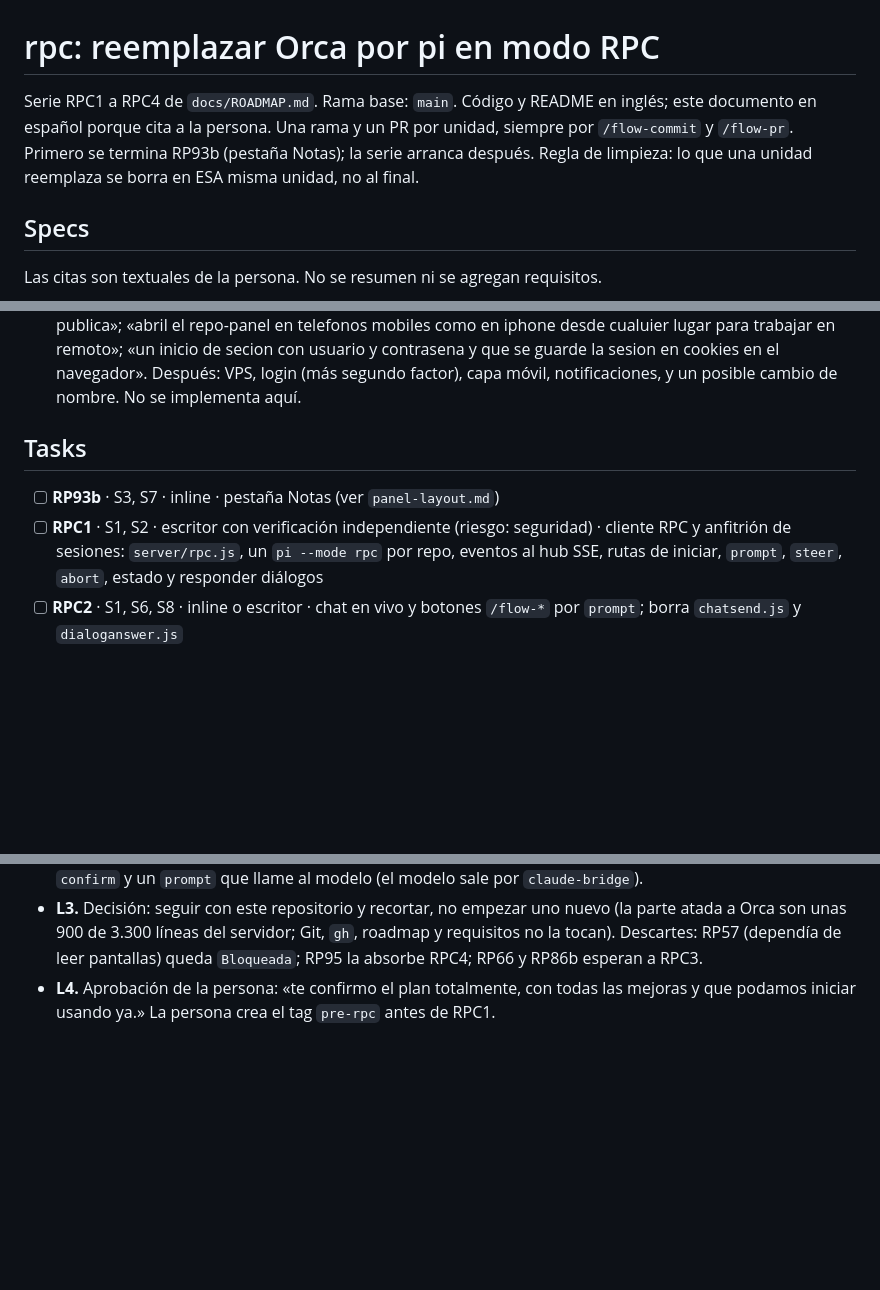
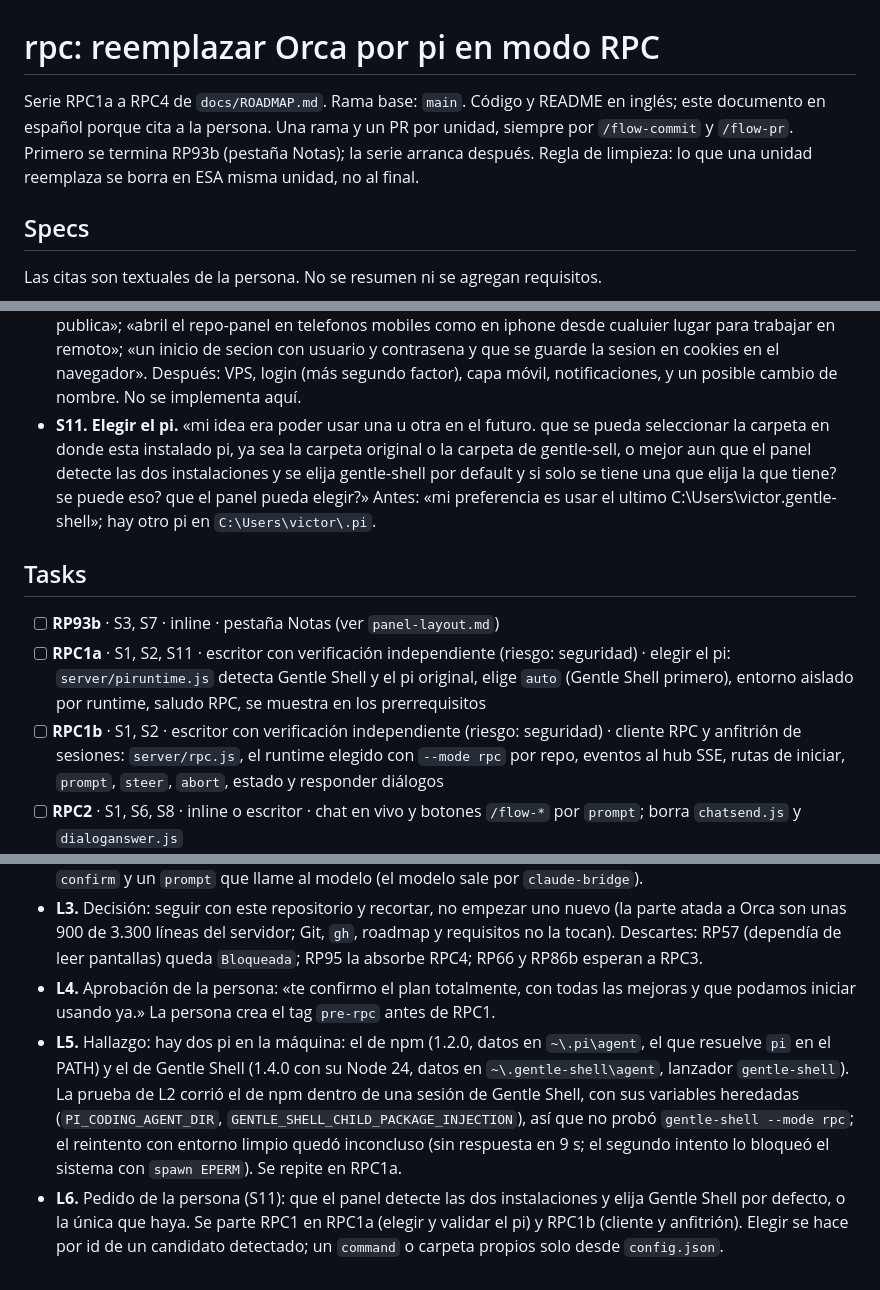
Before and after one commit to victorvelazquez/repo-panel, a Markdown page: odd/tasks/rpc.md, 3 parts joined by grey strips. GitHub-like rendering; blank space fills up the shorter version.

Commit message:
docs(roadmap): split RPC1 and plan Gentle Shell vs pi detection (RPC1a-plan) (#131)

```diff
--- a/odd/tasks/rpc.md
+++ b/odd/tasks/rpc.md
@@ -1,6 +1,6 @@
 # rpc: reemplazar Orca por pi en modo RPC
 
-Serie RPC1 a RPC4 de `docs/ROADMAP.md`. Rama base: `main`. Código y README en inglés; este documento en español porque cita a la persona. Una rama y un PR por unidad, siempre por `/flow-commit` y `/flow-pr`. Primero se termina RP93b (pestaña Notas); la serie arranca después. Regla de limpieza: lo que una unidad reemplaza se borra en ESA misma unidad, no al final.
+Serie RPC1a a RPC4 de `docs/ROADMAP.md`. Rama base: `main`. Código y README en inglés; este documento en español porque cita a la persona. Una rama y un PR por unidad, siempre por `/flow-commit` y `/flow-pr`. Primero se termina RP93b (pestaña Notas); la serie arranca después. Regla de limpieza: lo que una unidad reemplaza se borra en ESA misma unidad, no al final.
 
 ## Specs
 
@@ -16,11 +16,13 @@ Las citas son textuales de la persona. No se resumen ni se agregan requisitos.
 - **S8. Sin basura ni ataduras.** «solo tengo un miedo, de a causa de ir mutado de idea sobre el proyecto dejar mucha basura o seguir atado a algo que ya no necesitemos mas.»
 - **S9. Plan confirmado.** «te confirmo el plan totalmente, con todas las mejoras y que podamos iniciar usando ya.»
 - **S10. Futuro, FUERA de esta serie.** «quiero subir todos mis repos a un servidor en las nubes, ahi instalar pi con gentle-shell, mis skill y repo panel, de ahi utilizar repo panel como servicio aacediendo desde una ip publica»; «abril el repo-panel en telefonos mobiles como en iphone desde cualuier lugar para trabajar en remoto»; «un inicio de secion con usuario y contrasena y que se guarde la sesion en cookies en el navegador». Después: VPS, login (más segundo factor), capa móvil, notificaciones, y un posible cambio de nombre. No se implementa aquí.
+- **S11. Elegir el pi.** «mi idea era poder usar una u otra en el futuro. que se pueda seleccionar la carpeta en donde esta instalado pi, ya sea la carpeta original o la carpeta de gentle-sell, o mejor aun que el panel detecte las dos instalaciones y se elija gentle-shell por default y si solo se tiene una que elija la que tiene? se puede eso? que el panel pueda elegir?» Antes: «mi preferencia es usar el ultimo C:\Users\victor\.gentle-shell»; hay otro pi en `C:\Users\victor\.pi`.
 
 ## Tasks
 
 - [ ] **RP93b** · S3, S7 · inline · pestaña Notas (ver `panel-layout.md`)
-- [ ] **RPC1** · S1, S2 · escritor con verificación independiente (riesgo: seguridad) · cliente RPC y anfitrión de sesiones: `server/rpc.js`, un `pi --mode rpc` por repo, eventos al hub SSE, rutas de iniciar, `prompt`, `steer`, `abort`, estado y responder diálogos
+- [ ] **RPC1a** · S1, S2, S11 · escritor con verificación independiente (riesgo: seguridad) · elegir el pi: `server/piruntime.js` detecta Gentle Shell y el pi original, elige `auto` (Gentle Shell primero), entorno aislado por runtime, saludo RPC, se muestra en los prerrequisitos
+- [ ] **RPC1b** · S1, S2 · escritor con verificación independiente (riesgo: seguridad) · cliente RPC y anfitrión de sesiones: `server/rpc.js`, el runtime elegido con `--mode rpc` por repo, eventos al hub SSE, rutas de iniciar, `prompt`, `steer`, `abort`, estado y responder diálogos
 - [ ] **RPC2** · S1, S6, S8 · inline o escritor · chat en vivo y botones `/flow-*` por `prompt`; borra `chatsend.js` y `dialoganswer.js`
 - [ ] **RPC2b** · S1, S6, S8 · inline o escritor · estado de sesión de tarjetas y salas desde RPC; borra `livewarm.js`, `vigia.js`, `casos.js` y el estado por pantalla
 - [ ] **RPC3** · S3, S4 · inline · tres columnas con la interfaz en módulos (sin `app.js` monolítico); Work detrás de un selector sin inversión nueva
@@ -34,3 +36,5 @@ Estimar el tamaño antes de cada unidad: si el código pasa de 450 líneas, part
 - **L2.** Evidencia: la dependencia de Orca está en un solo punto, `orcaTerminal` de `server/pi.js`, con 5 operaciones (`list`, `show`, `read --screen`, `send`, `create`). Una prueba de `pi --mode rpc` en esta máquina respondió `get_state` y `get_commands` (58 comandos, con `flow-commit`, `flow-pr`, `flow-base`, `flow-next` y `flow-avance`) sin llamar a un modelo; Gentle Shell carga solo. Sin verificar: un diálogo real por `select` o `confirm` y un `prompt` que llame al modelo (el modelo sale por `claude-bridge`).
 - **L3.** Decisión: seguir con este repositorio y recortar, no empezar uno nuevo (la parte atada a Orca son unas 900 de 3.300 líneas del servidor; Git, `gh`, roadmap y requisitos no la tocan). Descartes: RP57 (dependía de leer pantallas) queda `Bloqueada`; RP95 la absorbe RPC4; RP66 y RP86b esperan a RPC3.
 - **L4.** Aprobación de la persona: «te confirmo el plan totalmente, con todas las mejoras y que podamos iniciar usando ya.» La persona crea el tag `pre-rpc` antes de RPC1.
+- **L5.** Hallazgo: hay dos pi en la máquina: el de npm (1.2.0, datos en `~\.pi\agent`, el que resuelve `pi` en el PATH) y el de Gentle Shell (1.4.0 con su Node 24, datos en `~\.gentle-shell\agent`, lanzador `gentle-shell`). La prueba de L2 corrió el de npm dentro de una sesión de Gentle Shell, con sus variables heredadas (`PI_CODING_AGENT_DIR`, `GENTLE_SHELL_CHILD_PACKAGE_INJECTION`), así que no probó `gentle-shell --mode rpc`; el reintento con entorno limpio quedó inconcluso (sin respuesta en 9 s; el segundo intento lo bloqueó el sistema con `spawn EPERM`). Se repite en RPC1a.
+- **L6.** Pedido de la persona (S11): que el panel detecte las dos instalaciones y elija Gentle Shell por defecto, o la única que haya. Se parte RPC1 en RPC1a (elegir y validar el pi) y RPC1b (cliente y anfitrión). Elegir se hace por id de un candidato detectado; un `command` o carpeta propios solo desde `config.json`.
```
Also changed, not shown: docs/ROADMAP.md (+5 -4 lines).
